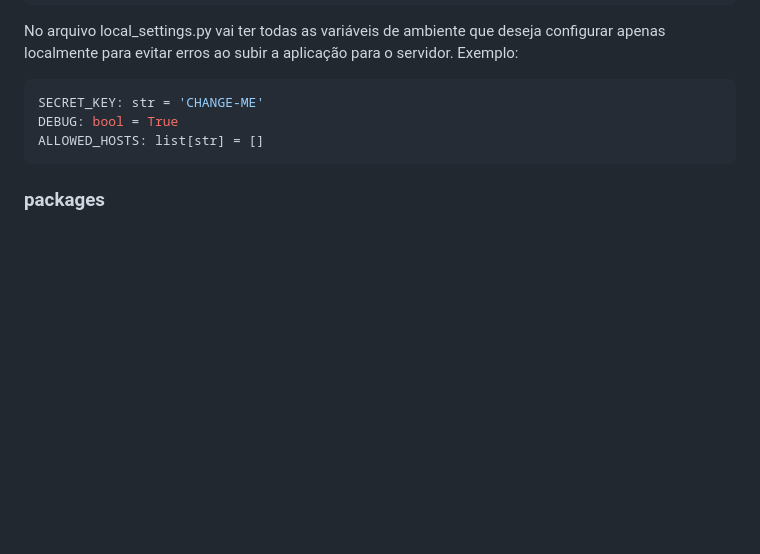
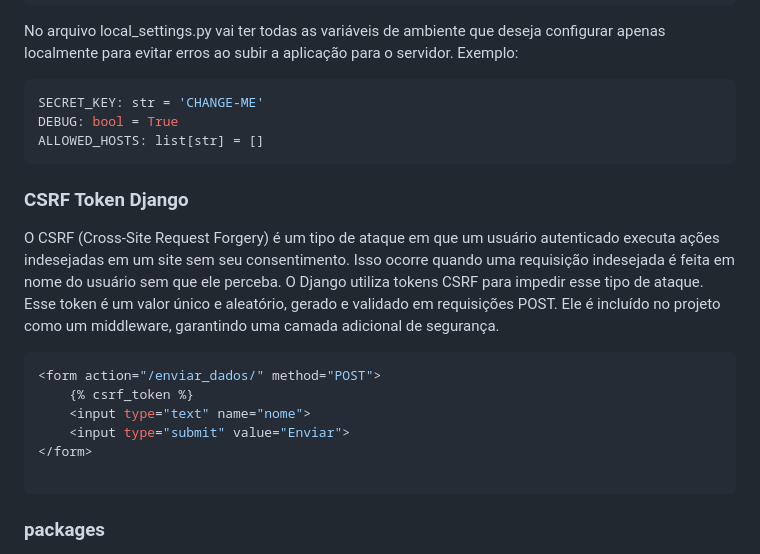
Before and after one commit to ThomasNicholas21/ProjetoAgenda, a Markdown page: anotacoes/anotacoes.md, the part around the change. Rendered like a GitHub page; blank space fills up the shorter version.

Commit message:
Anotações 13 - CSRF

````diff
--- a/anotacoes/anotacoes.md
+++ b/anotacoes/anotacoes.md
@@ -197,6 +197,19 @@ DEBUG: bool = True
 ALLOWED_HOSTS: list[str] = []
 ```
 
+### CSRF Token Django
+O CSRF (Cross-Site Request Forgery) é um tipo de ataque em que um usuário autenticado executa ações indesejadas em um site sem seu consentimento. Isso ocorre quando uma requisição indesejada é feita em nome do usuário sem que ele perceba.
+O Django utiliza tokens CSRF para impedir esse tipo de ataque. Esse token é um valor único e aleatório, gerado e validado em requisições POST. Ele é incluído no projeto como um middleware, garantindo uma camada adicional de segurança.
+```python
+<form action="/enviar_dados/" method="POST">
+    {% csrf_token %}
+    <input type="text" name="nome">
+    <input type="submit" value="Enviar">
+</form>
+
+```
+
+
 ### packages
 Ao criar um aplicativo com Django, o mesmo realiza sugestões de como estrutarar arquivos, mas dependendo da aplicação é interessante criar packages para melhor organização. Por exemplo, um ambiente que terá muitas views, interessante separar uma package com módulos dentro.
 ```
````
